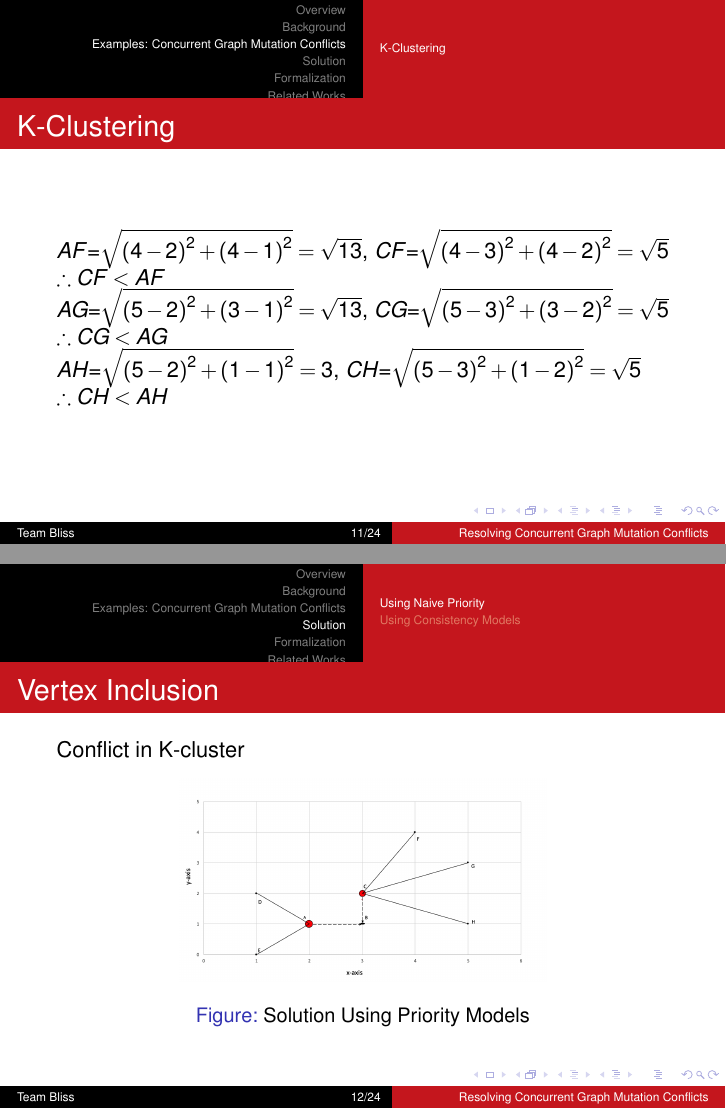
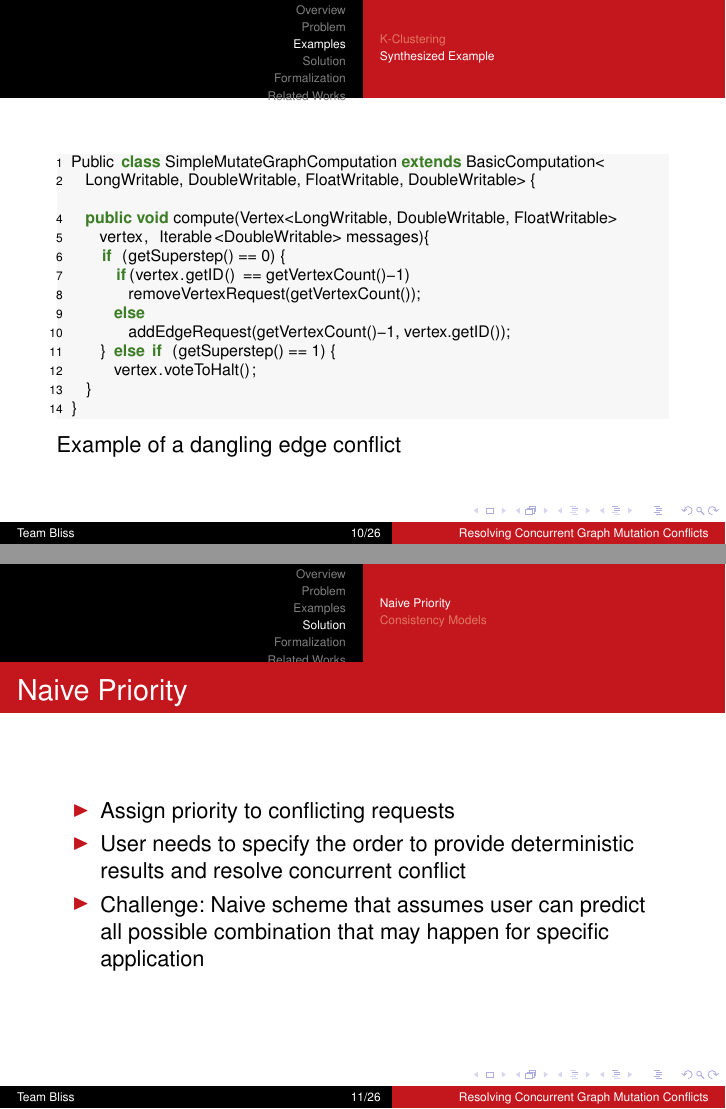
Before and after one commit to aashishmd/641-Midterm, LaTeX slides (presentation.tex, which reads k-cluster.tex, review.tex, solution.tex): pages 11 and 12 of 24 before the commit and pages 10 and 11 of 26 after it, joined at a grey line. Compiled offline with pdfLaTeX.

Commit message:
edits done in solution, k-cluster

```diff
--- a/k-cluster.tex
+++ b/k-cluster.tex
@@ -31,2 +34,22 @@
 \end{frame}
 
+\subsection{Synthesized Example}
+\begin{frame}[fragile]
+\begin{lstlisting}[
+    language=Java]
+  Public class SimpleMutateGraphComputation extends BasicComputation<
+    LongWritable, DoubleWritable, FloatWritable, DoubleWritable> {
+
+    public void compute(Vertex<LongWritable, DoubleWritable, FloatWritable>
+      vertex, Iterable<DoubleWritable> messages){
+      if (getSuperstep() == 0) {
+        if(vertex.getID() == getVertexCount()-1)
+          removeVertexRequest(getVertexCount());
+        else
+          addEdgeRequest(getVertexCount()-1, vertex.getID());
+      } else if (getSuperstep() == 1) {
+        vertex.voteToHalt();
+    }
+  }
+\end{lstlisting}
+Example of a dangling edge conflict
@@ -44,13 +56 @@
 \end{frame}
-
-\begin{frame}{K-Clustering}
-  $AF$=$\sqrt{{(4-2)}^2+{(4-1)}^2}=\sqrt{13}$,
-  $CF$=$\sqrt{{(4-3)}^2+{(4-2)}^2}=\sqrt{5}$\\
-  $\therefore CF<AF$\\
-  $AG$=$\sqrt{{(5-2)}^2+{(3-1)}^2}=\sqrt{13}$,
-  $CG$=$\sqrt{{(5-3)}^2+{(3-2)}^2}=\sqrt{5}$\\
-  $\therefore CG<AG$\\
-  $AH$=$\sqrt{{(5-2)}^2+{(1-1)}^2}=3$,
-  $CH$=$\sqrt{{(5-3)}^2+{(1-2)}^2}=\sqrt{5}$\\
-  $\therefore CH<AH$\\
-\end{frame}
--- a/review.tex
+++ b/review.tex
@@ -1,4 +1,4 @@
-\section{Background}
+\section{Problem}
 \subsection{Background}
 \begin{frame}{Problem}
   \begin{itemize}
--- a/solution.tex
+++ b/solution.tex
@@ -1,5 +1,14 @@
 \section{Solution}
-\subsection{Using Naive Priority}
+\subsection{Naive Priority}
+
+\begin{frame}{Naive Priority}
+  \begin{itemize}
+    \item Assign priority to conflicting requests
+    \item User needs to specify the order to provide deterministic results and resolve concurrent conflict
+    \item Challenge: Naive scheme that assumes user can predict all possible combination that may happen for specific application
+  \end{itemize}
+  \end{frame}
+
 \begin{frame}{Vertex Inclusion}
 	Conflict in K-cluster
 			\begin{figure}
@@ -16,4 +25,3 @@
 			\end{figure}
 \end{frame}
 
-\subsection{Using Consistency Models}
```
Also changed, not shown: figures/kcluster3.png, figures/vnode1.png, k-cluster.tex (34 more changed lines), review.tex (2 more changed lines), solution.tex (25 more changed lines).
